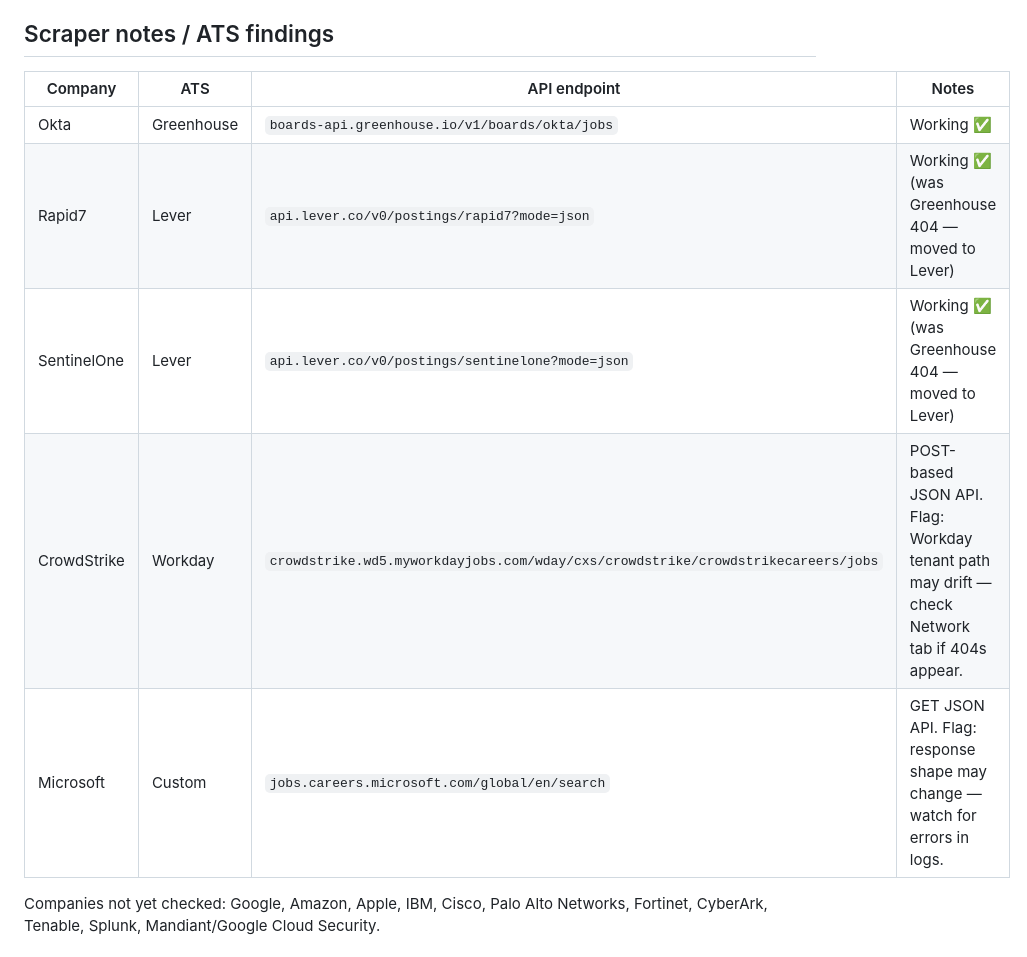
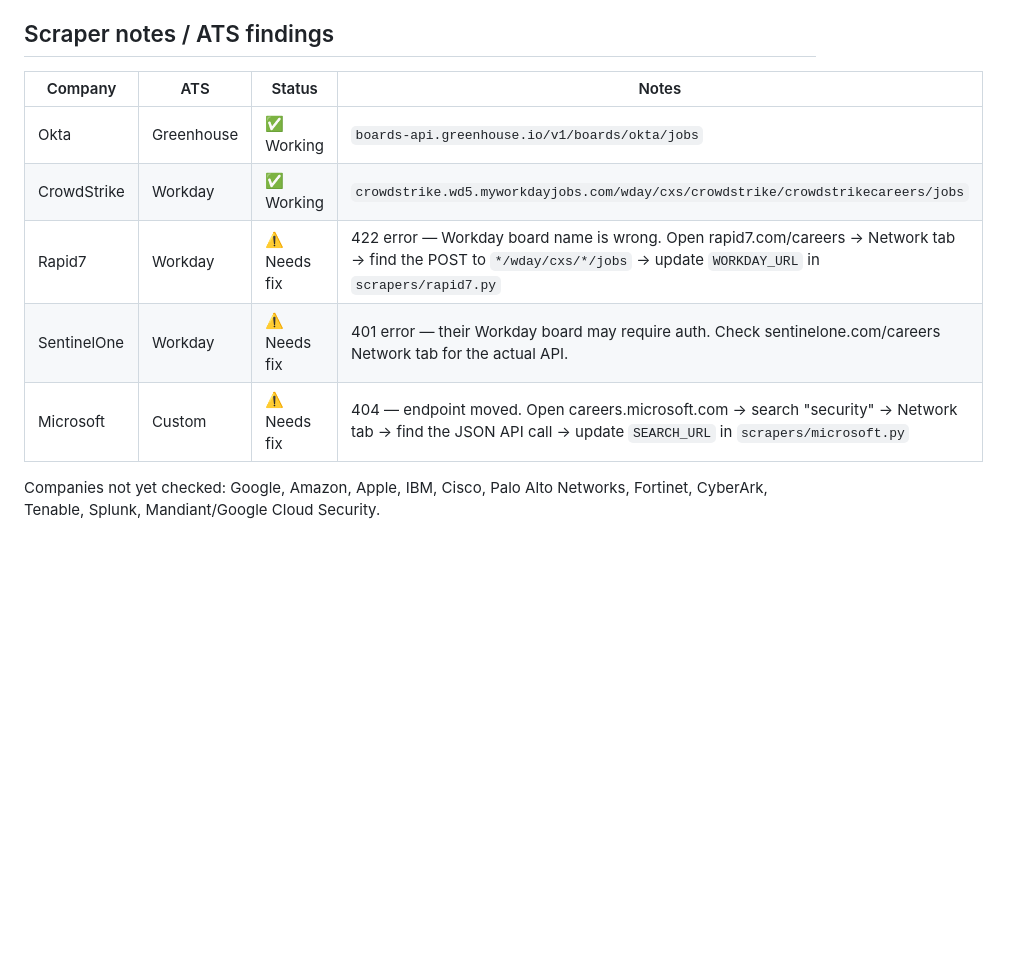
Before and after one commit to Fyzur/cybersecurity-internship-board, a Markdown page: README.md, the part around the change. GitHub-like rendering; blank space fills up the shorter version.

Commit message:
docs: document scraper status and how to fix failing ones

```diff
--- a/README.md
+++ b/README.md
@@ -32,13 +32,13 @@ scheduled scraper writes `data/internships.json`, the static frontend renders it
 
 ## Scraper notes / ATS findings
 
-| Company | ATS | API endpoint | Notes |
+| Company | ATS | Status | Notes |
 |---|---|---|---|
-| Okta | Greenhouse | `boards-api.greenhouse.io/v1/boards/okta/jobs` | Working ✅ |
-| Rapid7 | Lever | `api.lever.co/v0/postings/rapid7?mode=json` | Working ✅ (was Greenhouse 404 — moved to Lever) |
-| SentinelOne | Lever | `api.lever.co/v0/postings/sentinelone?mode=json` | Working ✅ (was Greenhouse 404 — moved to Lever) |
-| CrowdStrike | Workday | `crowdstrike.wd5.myworkdayjobs.com/wday/cxs/crowdstrike/crowdstrikecareers/jobs` | POST-based JSON API. Flag: Workday tenant path may drift — check Network tab if 404s appear. |
-| Microsoft | Custom | `jobs.careers.microsoft.com/global/en/search` | GET JSON API. Flag: response shape may change — watch for errors in logs. |
+| Okta | Greenhouse | ✅ Working | `boards-api.greenhouse.io/v1/boards/okta/jobs` |
+| CrowdStrike | Workday | ✅ Working | `crowdstrike.wd5.myworkdayjobs.com/wday/cxs/crowdstrike/crowdstrikecareers/jobs` |
+| Rapid7 | Workday | ⚠️ Needs fix | 422 error — Workday board name is wrong. Open rapid7.com/careers → Network tab → find the POST to `*/wday/cxs/*/jobs` → update `WORKDAY_URL` in `scrapers/rapid7.py` |
+| SentinelOne | Workday | ⚠️ Needs fix | 401 error — their Workday board may require auth. Check sentinelone.com/careers Network tab for the actual API. |
+| Microsoft | Custom | ⚠️ Needs fix | 404 — endpoint moved. Open careers.microsoft.com → search "security" → Network tab → find the JSON API call → update `SEARCH_URL` in `scrapers/microsoft.py` |
 
 Companies not yet checked: Google, Amazon, Apple, IBM, Cisco, Palo Alto Networks,
 Fortinet, CyberArk, Tenable, Splunk, Mandiant/Google Cloud Security.
```
